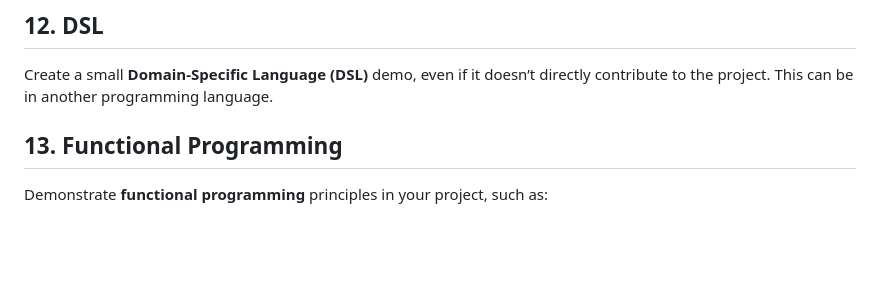
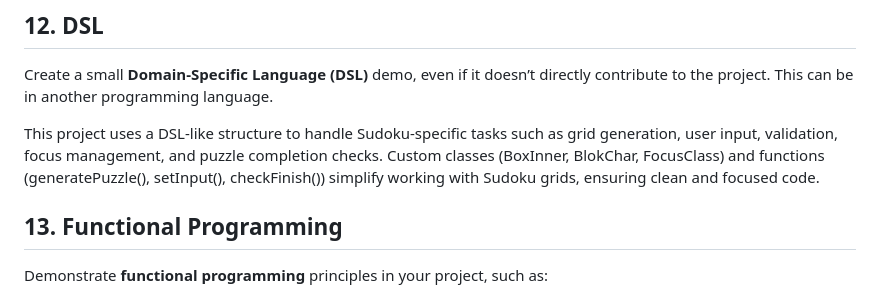
Before and after one commit to ABuljko/Sudoku-App-Documentation, a Markdown page: README.md, the part around the change. GitHub-like rendering; blank space fills up the shorter version.

Commit message:
Update README.md
Added text in task 12. (DSL)

```diff
--- a/README.md
+++ b/README.md
@@ -100,6 +100,8 @@ Use a modern IDE like **VSCode** or **IntelliJ**. Highlight your favorite shortc
 ## 12. DSL
 Create a small **Domain-Specific Language (DSL)** demo, even if it doesn’t directly contribute to the project. This can be in another programming language.
 
+This project uses a DSL-like structure to handle Sudoku-specific tasks such as grid generation, user input, validation, focus management, and puzzle completion checks. Custom classes (BoxInner, BlokChar, FocusClass) and functions (generatePuzzle(), setInput(), checkFinish()) simplify working with Sudoku grids, ensuring clean and focused code.
+
 ## 13. Functional Programming
 Demonstrate **functional programming** principles in your project, such as:
 - Using only final data structures.
```
